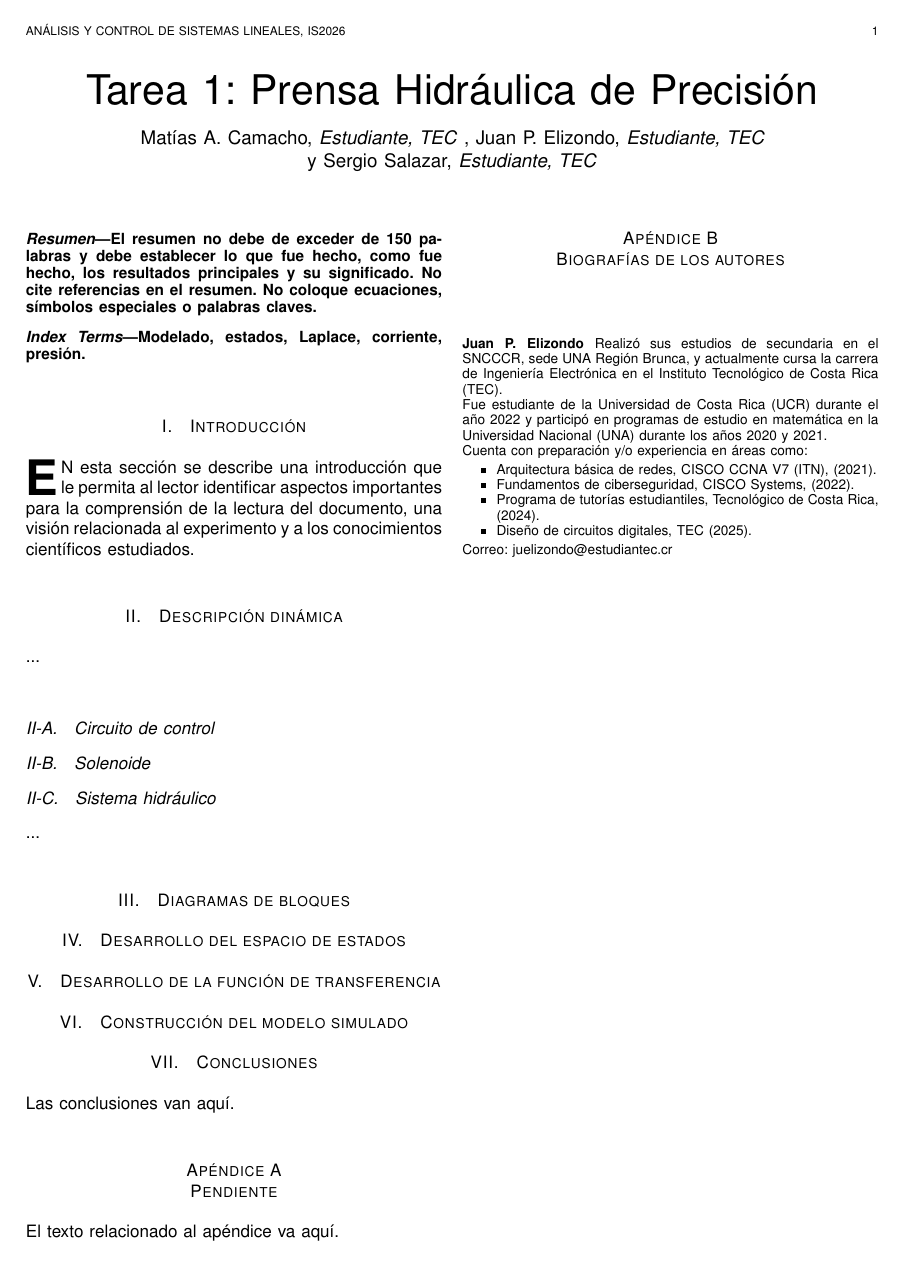
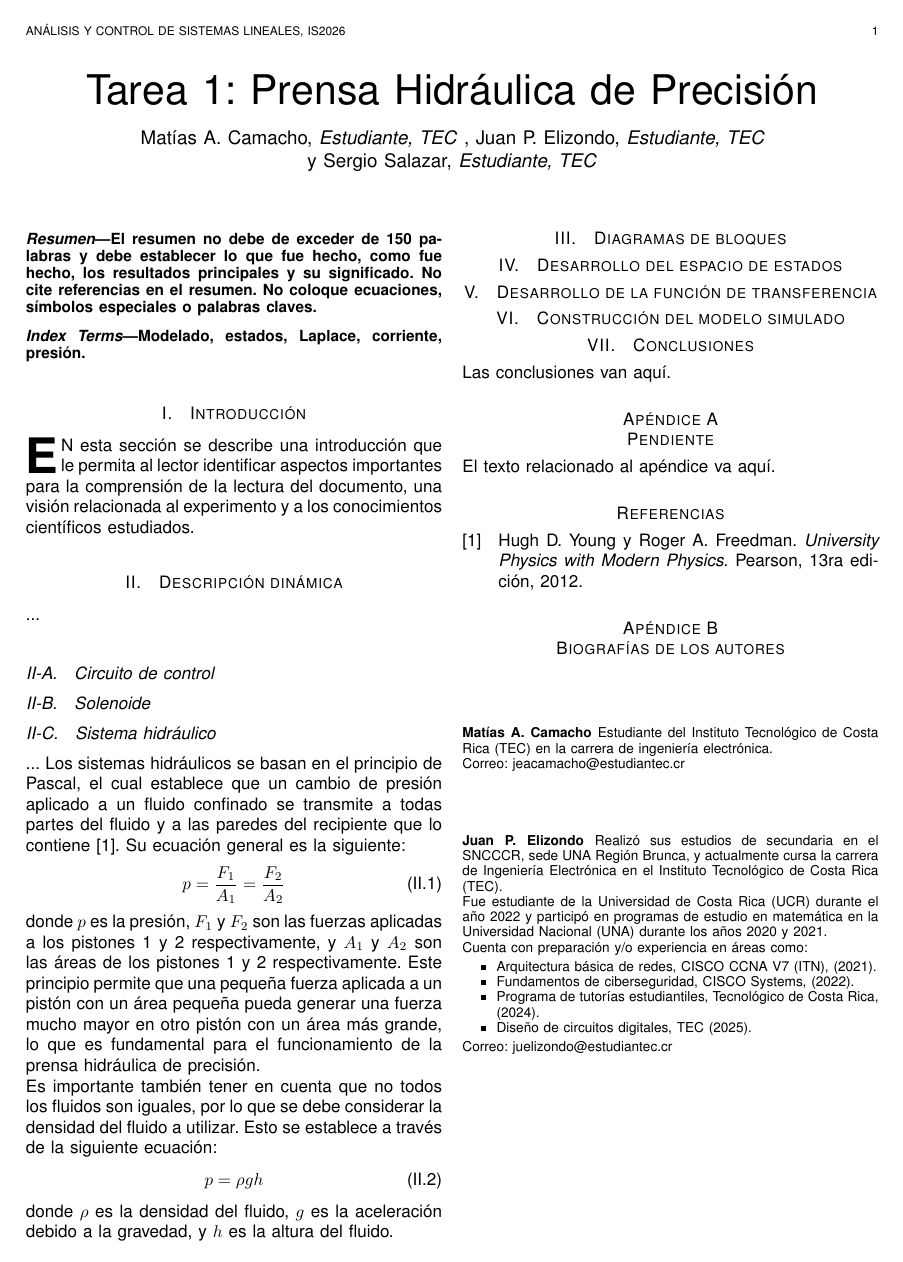
Before and after one commit to pabloelizondo17/tarea1_Analisis, a LaTeX paper (paper/guiapapers.tex): the whole page. Compiled offline with pdfLaTeX.

Commit message:
info añadida sobre teoría del sistema hidráulico

```diff
--- a/paper/guiapapers.tex
+++ b/paper/guiapapers.tex
@@ -86,7 +85,18 @@ Modelado, estados, Laplace, corriente, presión.
 
 \subsection{Sistema hidráulico}
 ...
+Los sistemas hidráulicos se basan en el principio de Pascal, el cual establece que un cambio de presión aplicado a un
+fluido confinado se transmite a todas partes del fluido y a las paredes del recipiente que lo contiene \cite{PhysicsBook}. Su ecuación general es la siguiente:
+\begin{equation}
+    p = \frac{F_1}{A_1} = \frac{F_2}{A_2}
+\end{equation}
+donde $p$ es la presión, $F_1$ y $F_2$ son las fuerzas aplicadas a los pistones 1 y 2 respectivamente, y $A_1$ y $A_2$ son las áreas de los pistones 1 y 2 respectivamente. Este principio permite que una pequeña fuerza aplicada a un pistón con un área pequeña pueda generar una fuerza mucho mayor en otro pistón con un área más grande, lo que es fundamental para el funcionamiento de la prensa hidráulica de precisión.
 
+Es importante también tener en cuenta que no todos los fluidos son iguales, por lo que se debe considerar la densidad del fluido a utilizar. Esto se establece a través de la siguiente ecuación:
+\begin{equation}
+    p = \rho g h
+\end{equation}
+donde $\rho$ es la densidad del fluido, $g$ es la aceleración debido a la gravedad, y $h$ es la altura del fluido.
 %%%%%%%%%%%%%%%%%%%%%%%%%%%%%%%%%%%%%%%%%%%%%%%%%%%%%%%%%%%%%%%%%%%%%%%%%%%%%%%%%%%%%%%%%%%%%%
 %%%%%%%%%%%%%%%%%%%%%%%%%%%%%%%%%%%%%%%%%%%%%%%%%%%%%%%%%%%%%%%%%%%%%%%%%%%%%%%%%%%%%%%%%%%%%%
 \section{Diagramas de bloques}
@@ -121,12 +131,20 @@ Las conclusiones van aquí.
 El texto relacionado al apéndice va aquí.
 
 
+\printbibliography
 
 %%%%%%%%%%%%%%%%%%%%%%%%%%%%%%%%%%%%%%%%%%%%%%%%%%%%%%%%%%%%%%%%%%%%%%%%%%%%%%%%%%%%
 %%%%%%%%%%%%%%%%%%%%%%%%%%%%%%%%%%%%%%%%%%%%%%%%%%%%%%%%%%%%%%%%%%%%%%%%%%%%%%%%%%%%
 \section{Biografías de los autores}
-\printbibliography
 
+
+
+
+\begin{IEEEbiographynophoto}{Matías A. Camacho}
+        Estudiante del Instituto Tecnológico de Costa Rica (TEC) en la carrera de ingeniería electrónica.
+
+        Correo: jeacamacho@estudiantec.cr
+\end{IEEEbiographynophoto}
 
 \begin{IEEEbiographynophoto}{Juan P. Elizondo}
         Realizó sus estudios de secundaria en el SNCCCR, sede UNA Región Brunca, y actualmente cursa la carrera de Ingeniería Electrónica en el Instituto Tecnológico de Costa Rica (TEC).
```
Also changed, not shown: paper/literatura.bib (+8 -0 lines), paper/guiapapers.bbl (added), paper/guiapapers.pdf (added), paper/guiapapers.tex (1 more changed lines), 12 other files.
